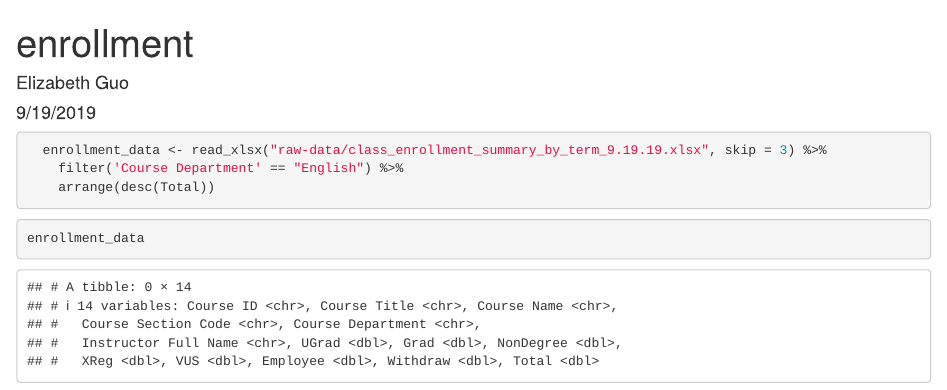
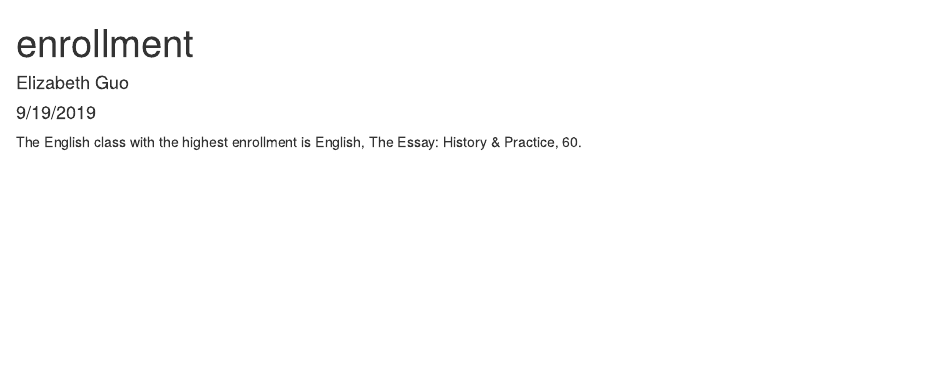
Before and after one commit to elizabethguo/class-2019-09-19, an R Markdown document (enrollment.Rmd): the page in a window 1100 px wide, from its top. Rendered offline with R 4.5, knitr and Pandoc, with nearby package versions; column names are cleaned by a stand-in for the janitor package.

Commit message:
Got the English class with highest enrollment.

````diff
--- a/enrollment.Rmd
+++ b/enrollment.Rmd
@@ -6,12 +6,10 @@ output: html_document
 ---
 
 ```{r setup, include=FALSE}
-knitr::opts_chunk$set(echo = TRUE)
+knitr::opts_chunk$set(echo = FALSE)
 library(readxl)
+library(janitor)
 library(tidyverse)
 ```
 
 ```{r}
-  enrollment_data <- read_xlsx("raw-data/class_enrollment_summary_by_term_9.19.19.xlsx", skip = 3) %>%
-    filter('Course Department' == "English") %>%
-    arrange(desc(Total))
@@ -18,6 +22,4 @@ library(tidyverse)
 
 ```
 
-```{r}
-enrollment_data
-```
+The English class with the highest enrollment is `r x`.
````
Also changed, not shown: enrollment.html, enrollment.Rmd (6 more changed lines).
